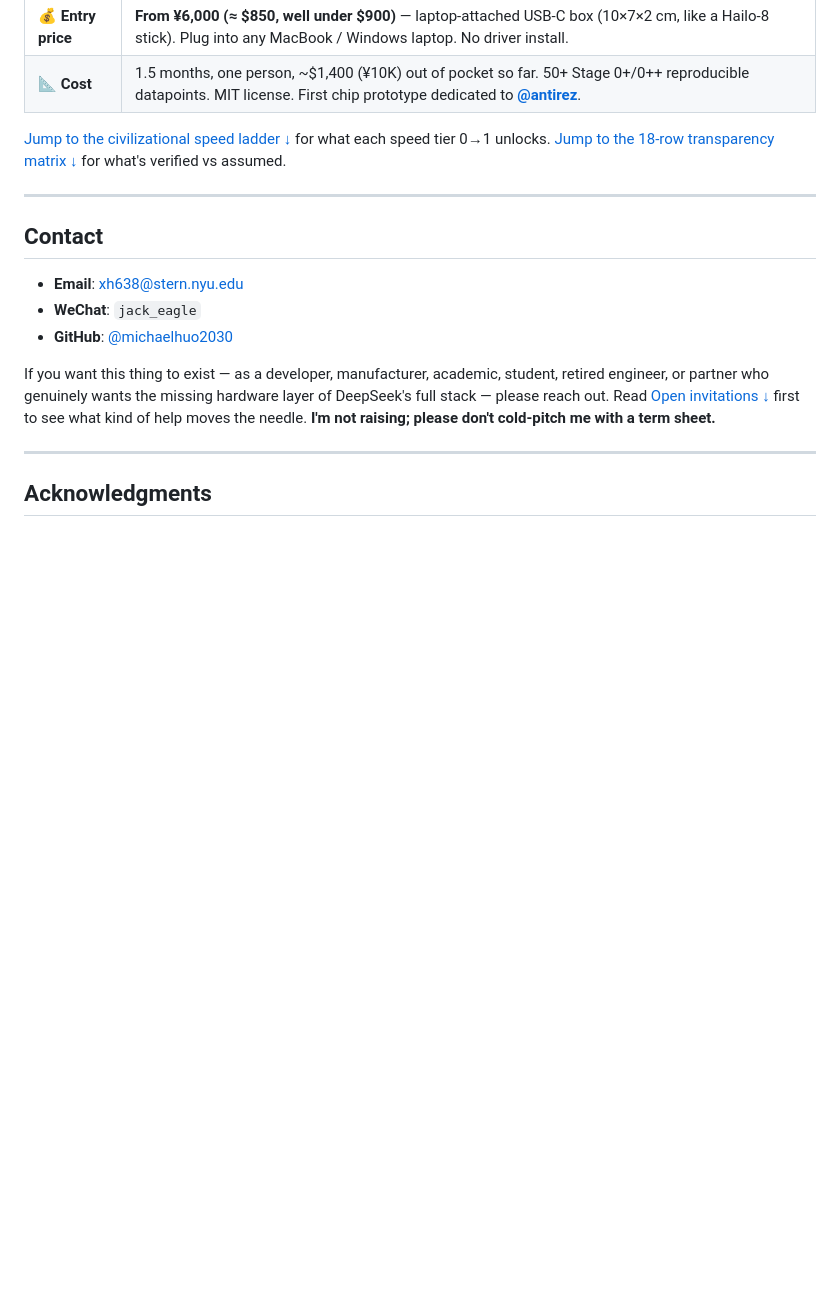
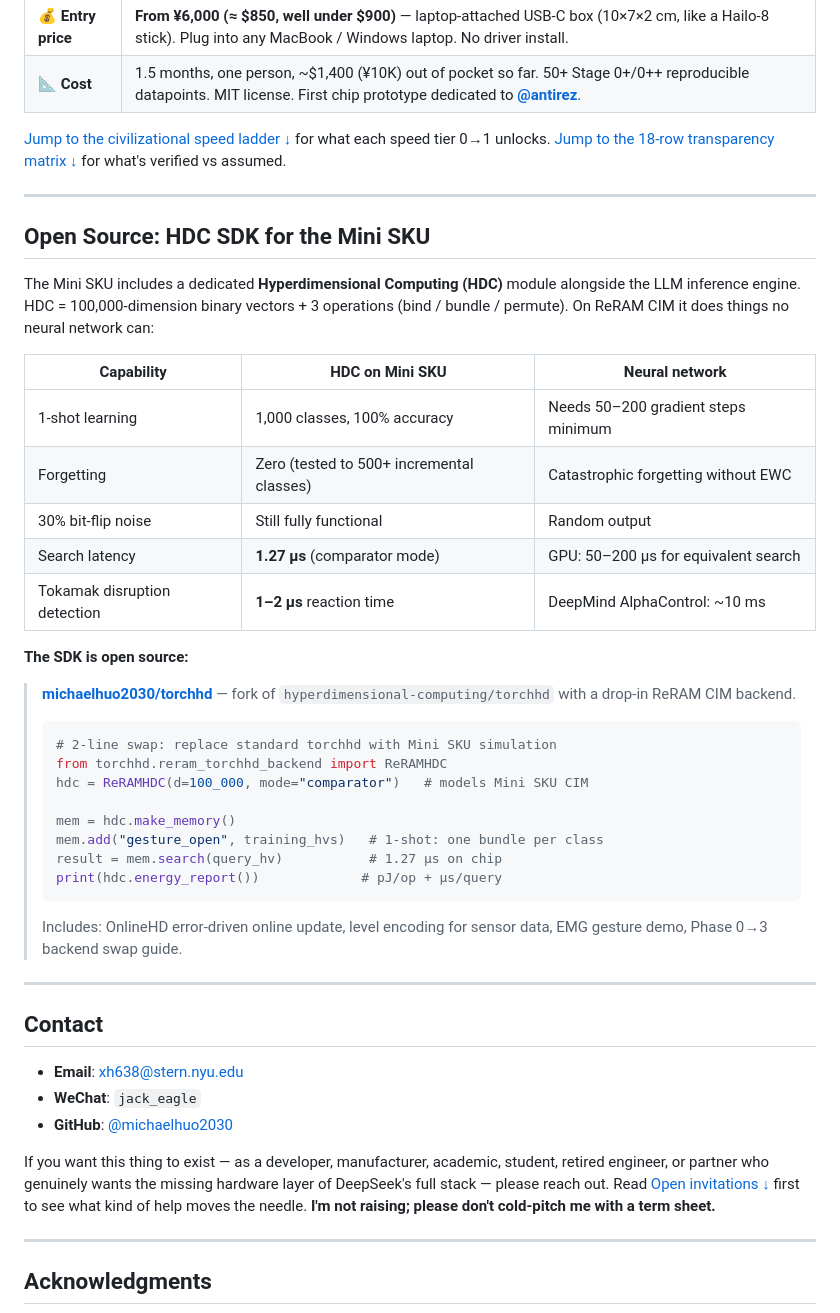
Before and after one commit to michaelhuo2030/millisecond-era, a Markdown page: README.md, the part around the change. Drawn GitHub-style; blank space fills up the shorter version.

Commit message:
Add HDC SDK section linking to torchhd fork
Mini SKU HDC capabilities table + 2-line swap code example.
Links to michaelhuo2030/torchhd reram-cim-backend branch.

Co-Authored-By: Claude Sonnet 4.6 <noreply@anthropic.com>

````diff
--- a/README.md
+++ b/README.md
@@ -33,6 +33,37 @@
 | 📐 **Cost** | 1.5 months, one person, ~$1,400 (¥10K) out of pocket so far. 50+ Stage 0+/0++ reproducible datapoints. MIT license. First chip prototype dedicated to **[@antirez](https://github.com/antirez)**. |
 
 [Jump to the civilizational speed ladder ↓](#what-different-speeds-actually-unlock--the-civilizational-ladder) for what each speed tier 0→1 unlocks. [Jump to the 18-row transparency matrix ↓](#what-we-havent-verified--18-row-transparency-matrix) for what's verified vs assumed.
+
+---
+
+## Open Source: HDC SDK for the Mini SKU
+
+The Mini SKU includes a dedicated **Hyperdimensional Computing (HDC)** module alongside the LLM inference engine. HDC = 100,000-dimension binary vectors + 3 operations (bind / bundle / permute). On ReRAM CIM it does things no neural network can:
+
+| Capability | HDC on Mini SKU | Neural network |
+|---|---|---|
+| 1-shot learning | 1,000 classes, 100% accuracy | Needs 50–200 gradient steps minimum |
+| Forgetting | Zero (tested to 500+ incremental classes) | Catastrophic forgetting without EWC |
+| 30% bit-flip noise | Still fully functional | Random output |
+| Search latency | **1.27 μs** (comparator mode) | GPU: 50–200 μs for equivalent search |
+| Tokamak disruption detection | **1–2 μs** reaction time | DeepMind AlphaControl: ~10 ms |
+
+**The SDK is open source:**
+
+> **[michaelhuo2030/torchhd](https://github.com/michaelhuo2030/torchhd/tree/reram-cim-backend)** — fork of `hyperdimensional-computing/torchhd` with a drop-in ReRAM CIM backend.
+>
+> ```python
+> # 2-line swap: replace standard torchhd with Mini SKU simulation
+> from torchhd.reram_torchhd_backend import ReRAMHDC
+> hdc = ReRAMHDC(d=100_000, mode="comparator")   # models Mini SKU CIM
+>
+> mem = hdc.make_memory()
+> mem.add("gesture_open", training_hvs)   # 1-shot: one bundle per class
+> result = mem.search(query_hv)           # 1.27 μs on chip
+> print(hdc.energy_report())             # pJ/op + μs/query
+> ```
+>
+> Includes: OnlineHD error-driven online update, level encoding for sensor data, EMG gesture demo, Phase 0→3 backend swap guide.
 
 ---
 
````
